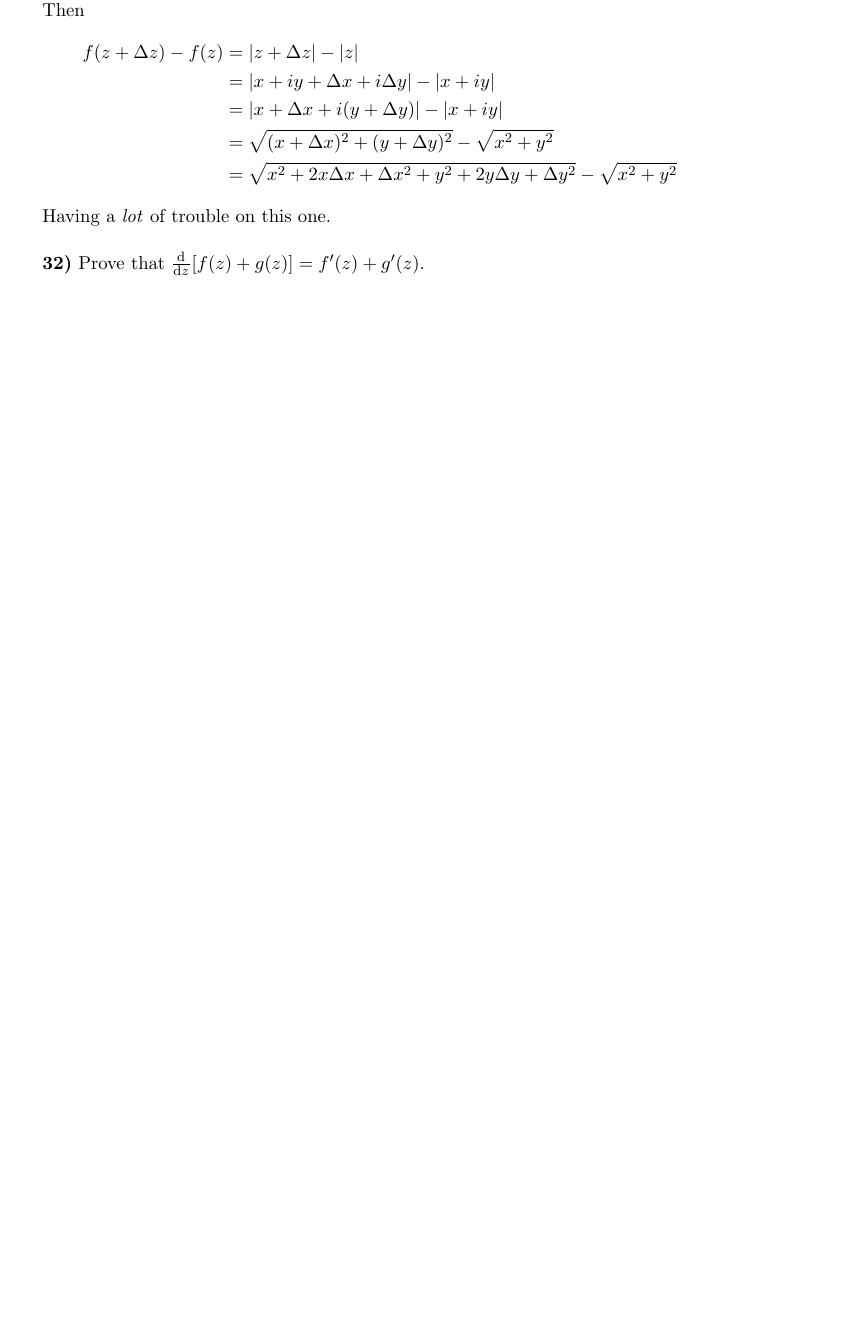
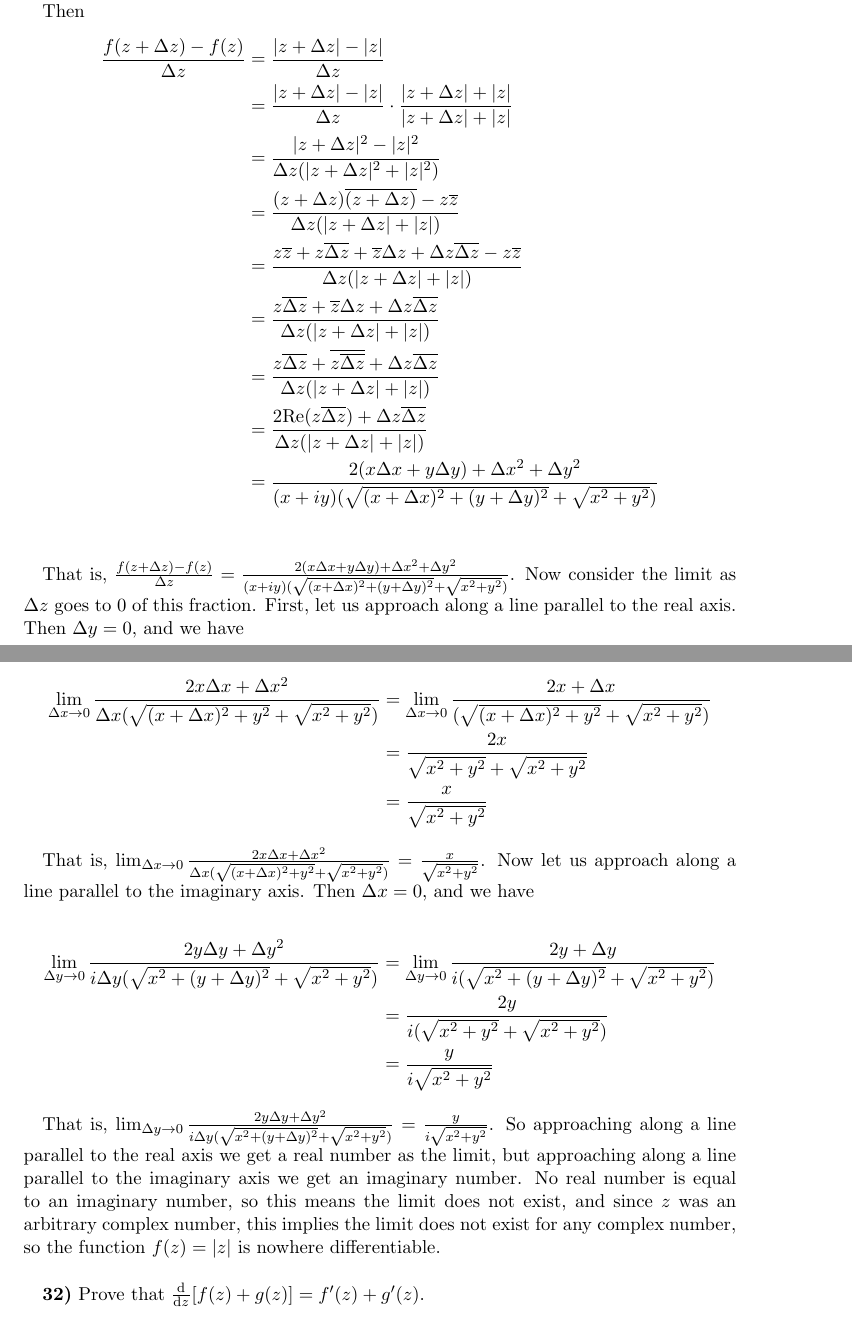
Before and after one commit to kroffo/Mat442, a LaTeX problem sheet (Homework11.tex): part of page 1 of 2 before the commit and two parts of pages 1 and 2 of 3 after it, the two joined at a grey line, cut so that both start at the same text, the shorter picture padded with empty space. Compiled offline with pdfLaTeX.

Commit message:
Completed Homework 11.

```diff
--- a/Homework11.tex
+++ b/Homework11.tex
@@ -16,14 +16,34 @@ Let $z=x+iy$ be any point in the complex plain, and let $\Delta z = \Delta x + i
 
 Then
 \begin{align*}
-f(z+\Delta z) - f(z) &= |z + \Delta z| - |z|\\
-                     &= |x + iy + \Delta x + i \Delta y| - |x + iy|\\
-                     &= |x + \Delta x + i(y + \Delta y)| - |x + iy|\\
-                     &= \sqrt{(x+\Delta x)^2 + (y+\Delta y)^2} - \sqrt{x^2 + y^2}\\
-                     &= \sqrt{x^2 + 2x\Delta x + \Delta x^2 + y^2 + 2y\Delta y + \Delta y^2} - \sqrt{x^2 + y^2}
+  \frac{f(z+\Delta z) - f(z)}{\Delta z} &= \frac{|z + \Delta z| - |z|}{\Delta z}\\
+  &= \frac{|z + \Delta z| - |z|}{\Delta z} \cdot \frac{|z + \Delta z| + |z|}{|z + \Delta z| + |z|}\\
+  &= \frac{|z + \Delta z|^2 - |z|^2}{\Delta z (|z + \Delta z|^2 + |z|^2)}\\
+  &= \frac{(z + \Delta z)\overline{(z + \Delta z)} - z\overline{z}}{\Delta z(|z + \Delta z| + |z|)}\\
+  &= \frac{z\overline{z} + z\overline{\Delta z} + \overline{z}\Delta z + \Delta z \overline{\Delta z} - z\overline{z}}{\Delta z(|z + \Delta z| + |z|)}\\
+  &= \frac{z\overline{\Delta z} + \overline{z}\Delta z + \Delta z \overline{\Delta z}}{\Delta z(|z + \Delta z| + |z|)}\\
+  &= \frac{z\overline{\Delta z} + \overline{z\overline{\Delta z}} + \Delta z \overline{\Delta z}}{\Delta z(|z + \Delta z| + |z|)}\\
+  &= \frac{2\text{Re}(z\overline{\Delta z}) + \Delta z \overline{\Delta z}}{\Delta z(|z + \Delta z| + |z|)}\\
+  &= \frac{2(x\Delta x + y\Delta y) + \Delta x^2 + \Delta y^2}{(x + iy)(\sqrt{(x + \Delta x)^2+(y + \Delta y)^2} + \sqrt{x^2 + y^2})}\\
 \end{align*}
 
-Having a \emph{lot} of trouble on this one.\\
+That is, $\frac{f(z+\Delta z) - f(z)}{\Delta z} = \frac{2(x\Delta x + y\Delta y) + \Delta x^2 + \Delta y^2}{(x + iy)(\sqrt{(x + \Delta x)^2+(y + \Delta y)^2} + \sqrt{x^2 + y^2})}$. Now consider the limit as $\Delta z$ goes to 0 of this fraction. First, let us approach along a line parallel to the real axis. Then $\Delta y = 0$, and we have
+
+\begin{align*}
+  \lim_{\Delta x \rightarrow 0} \frac{2x\Delta x + \Delta x^2}{\Delta x (\sqrt{(x + \Delta x)^2 + y^2} + \sqrt{x^2 + y^2})} &= \lim_{\Delta x \rightarrow 0}\frac{2x + \Delta x}{(\sqrt{(x+\Delta x)^2 + y^2} + \sqrt{x^2 + y^2})}\\
+  &= \frac{2x}{\sqrt{x^2 + y^2} + \sqrt{x^2 + y^2}}\\
+  &= \frac{x}{\sqrt{x^2 + y^2}}
+\end{align*}
+
+That is, $\lim_{\Delta x \rightarrow 0} \frac{2x\Delta x + \Delta x^2}{\Delta x (\sqrt{(x + \Delta x)^2 + y^2} + \sqrt{x^2 + y^2})} = \frac{x}{\sqrt{x^2 + y^2}}$. Now let us approach along a line parallel to the imaginary axis. Then $\Delta x = 0$, and we have
+
+\begin{align*}
+  \lim_{\Delta y \rightarrow 0} \frac{2y\Delta y + \Delta y^2}{i\Delta y (\sqrt{x^2 + (y + \Delta y)^2} + \sqrt{x^2 + y^2})} &= \lim_{\Delta y \rightarrow 0}\frac{2y + \Delta y}{i(\sqrt{x^2 + (y+\Delta y)^2} + \sqrt{x^2 + y^2})}\\
+  &= \frac{2y}{i(\sqrt{x^2 + y^2} + \sqrt{x^2 + y^2})}\\
+  &= \frac{y}{i\sqrt{x^2 + y^2}}
+\end{align*}
+
+That is, $\lim_{\Delta y \rightarrow 0} \frac{2y\Delta y + \Delta y^2}{i\Delta y (\sqrt{x^2 + (y + \Delta y)^2} + \sqrt{x^2 + y^2})} = \frac{y}{i\sqrt{x^2 + y^2}}$. So approaching along a line parallel to the real axis we get a real number as the limit, but approaching along a line parallel to the imaginary axis we get an imaginary number. No real number is equal to an imaginary number, so this means the limit does not exist, and since $z$ was an arbitrary complex number, this implies the limit does not exist for any complex number, so the function $f(z) = |z|$ is nowhere differentiable.\\
 
 \textbf{32)} Prove that $\od{}{z}[f(z) + g(z)] = f'(z) + g'(z)$.\\
 
```
Also changed, not shown: Homework11.pdf.
